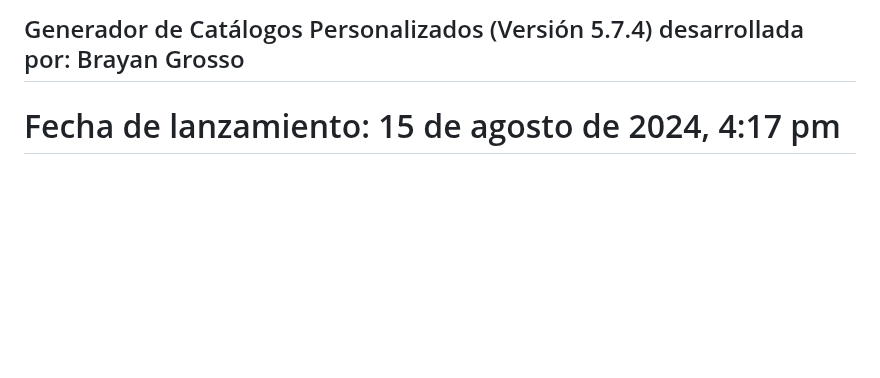
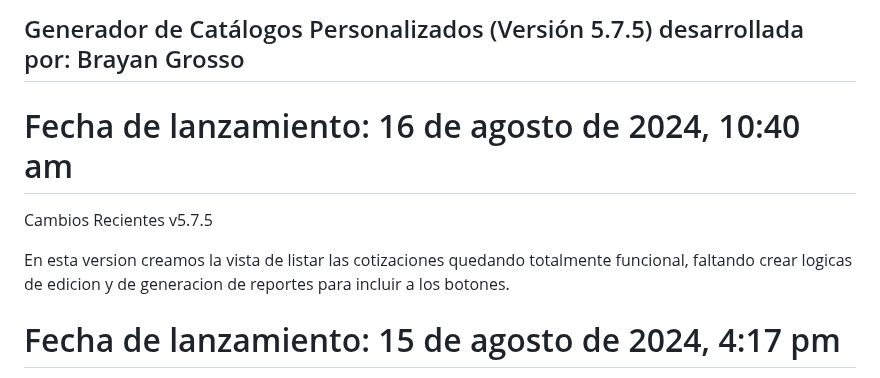
Before and after one commit to Grosso05/Sistema_mockups_web, a Markdown page: README.md, the part around the change. Rendered like a GitHub page; blank space fills up the shorter version.

```diff
--- a/README.md
+++ b/README.md
@@ -1,4 +1,11 @@
-## Generador de Catálogos Personalizados (Versión 5.7.4) desarrollada por: Brayan Grosso
+## Generador de Catálogos Personalizados (Versión 5.7.5) desarrollada por: Brayan Grosso
+
+# Fecha de lanzamiento: 16 de agosto de 2024, 10:40 am
+
+Cambios Recientes
+v5.7.5
+
+En esta version creamos la vista de listar las cotizaciones quedando totalmente funcional, faltando crear logicas de edicion y de generacion de reportes para incluir a los botones.
 
 # Fecha de lanzamiento: 15 de agosto de 2024, 4:17 pm
 
```
